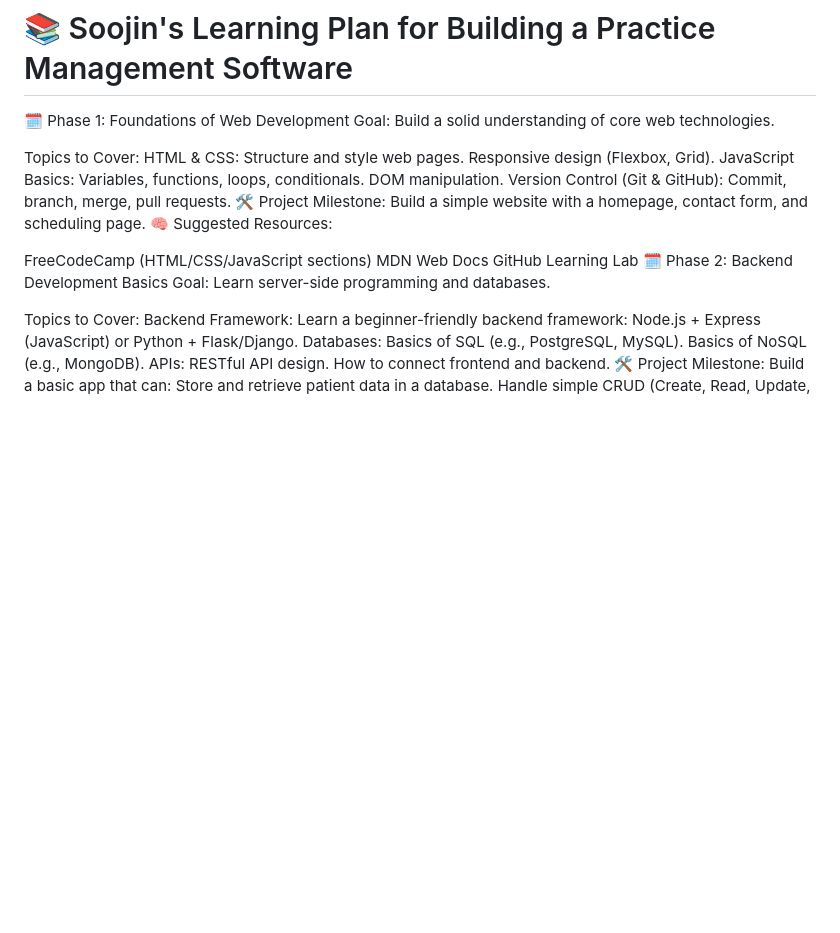
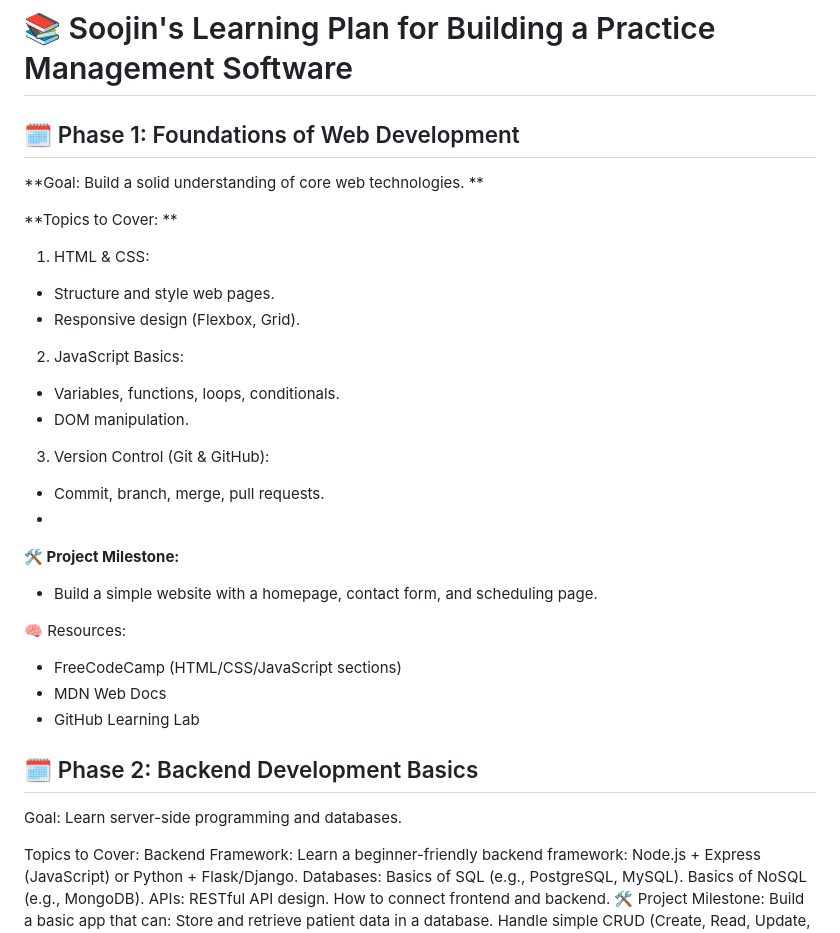
Before and after one commit to daphne-simons/soojin-learning-plan, a Markdown page: README.md, the part around the change. Rendered like a GitHub page; blank space fills up the shorter version.

```diff
--- a/README.md
+++ b/README.md
@@ -1,25 +1,32 @@
 # 📚 Soojin's Learning Plan for Building a Practice Management Software
 
-🗓️ Phase 1: Foundations of Web Development
-Goal: Build a solid understanding of core web technologies.
+## 🗓️ Phase 1: Foundations of Web Development
 
-Topics to Cover:
-HTML & CSS:
-Structure and style web pages.
-Responsive design (Flexbox, Grid).
-JavaScript Basics:
-Variables, functions, loops, conditionals.
-DOM manipulation.
-Version Control (Git & GitHub):
-Commit, branch, merge, pull requests.
-🛠️ Project Milestone:
-Build a simple website with a homepage, contact form, and scheduling page.
-🧠 Suggested Resources:
+**Goal: Build a solid understanding of core web technologies.
+**
 
-FreeCodeCamp (HTML/CSS/JavaScript sections)
-MDN Web Docs
-GitHub Learning Lab
-🗓️ Phase 2: Backend Development Basics
+**Topics to Cover:
+**
+1. HTML & CSS:
+  - Structure and style web pages.
+  - Responsive design (Flexbox, Grid).
+2. JavaScript Basics:
+  - Variables, functions, loops, conditionals.
+  - DOM manipulation.
+3. Version Control (Git & GitHub):
+  - Commit, branch, merge, pull requests.
+  -
+**🛠️ Project Milestone:**
+- Build a simple website with a homepage, contact form, and scheduling page.
+
+🧠 Resources:
+
+- FreeCodeCamp (HTML/CSS/JavaScript sections)
+- MDN Web Docs
+- GitHub Learning Lab
+
+
+## 🗓️ Phase 2: Backend Development Basics
 Goal: Learn server-side programming and databases.
 
 Topics to Cover:
```
